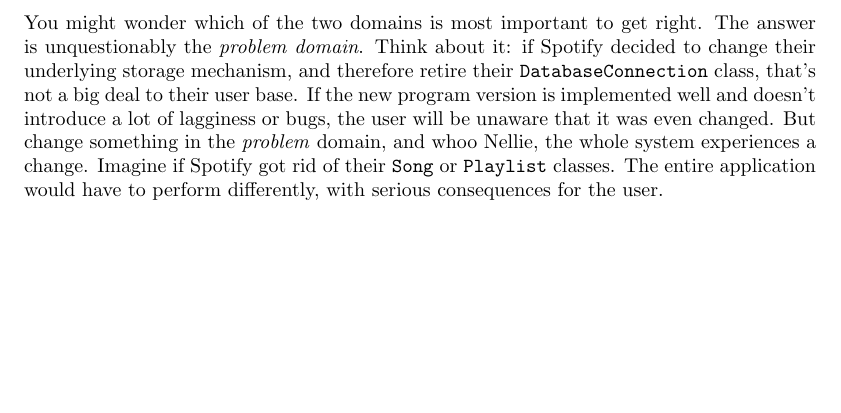
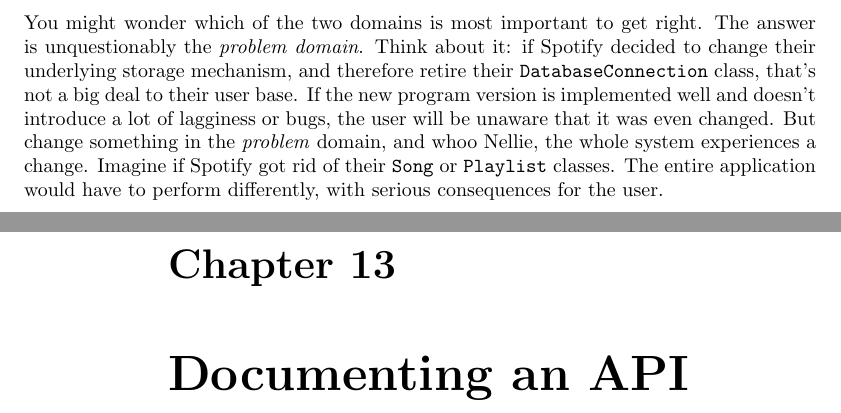
Before and after one commit to divilian/blueprints, a LaTeX thesis (blue.tex, which reads api.tex): part of page 212 of 212 before the commit and two parts of pages 212 and 213 of 214 after it, the two joined at a grey line, cut so that both start at the same text, the shorter picture padded with empty space. Compiled offline with pdfLaTeX.

Commit message:
Begin API chapter.

```diff
--- /dev/null
+++ b/api.tex
@@ -0,0 +1,2 @@
+
+\chapter{Documenting an API}
```
Also changed, not shown: blue.tex (+3 -0 lines).
